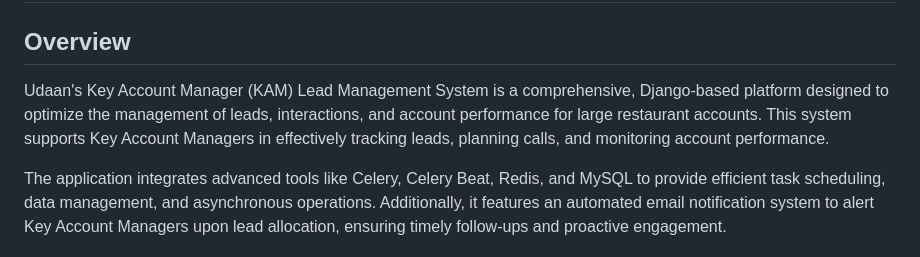
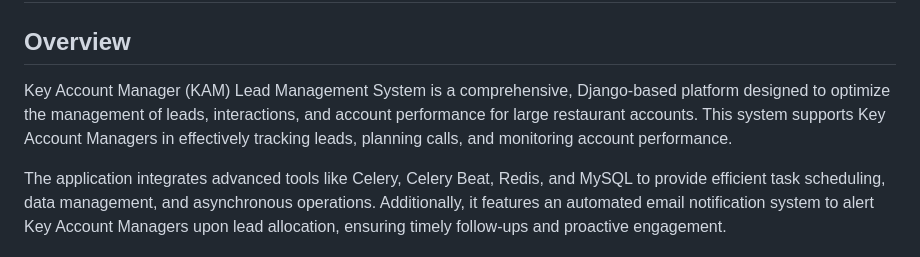
Before and after one commit to jaynandwana200/KAM, a Markdown page: README.md, the part around the change. Rendered like a GitHub page.

```diff
--- a/README.md
+++ b/README.md
@@ -1,7 +1,7 @@
 # Key Account Manager (KAM) Lead Management System
 
 ## Overview
-Udaan's Key Account Manager (KAM) Lead Management System is a comprehensive, Django-based platform designed to optimize the management of leads, interactions, and account performance for large restaurant accounts. This system supports Key Account Managers in effectively tracking leads, planning calls, and monitoring account performance.
+Key Account Manager (KAM) Lead Management System is a comprehensive, Django-based platform designed to optimize the management of leads, interactions, and account performance for large restaurant accounts. This system supports Key Account Managers in effectively tracking leads, planning calls, and monitoring account performance.
 
 The application integrates advanced tools like Celery, Celery Beat, Redis, and MySQL to provide efficient task scheduling, data management, and asynchronous operations. Additionally, it features an automated email notification system to alert Key Account Managers upon lead allocation, ensuring timely follow-ups and proactive engagement.
 
```
